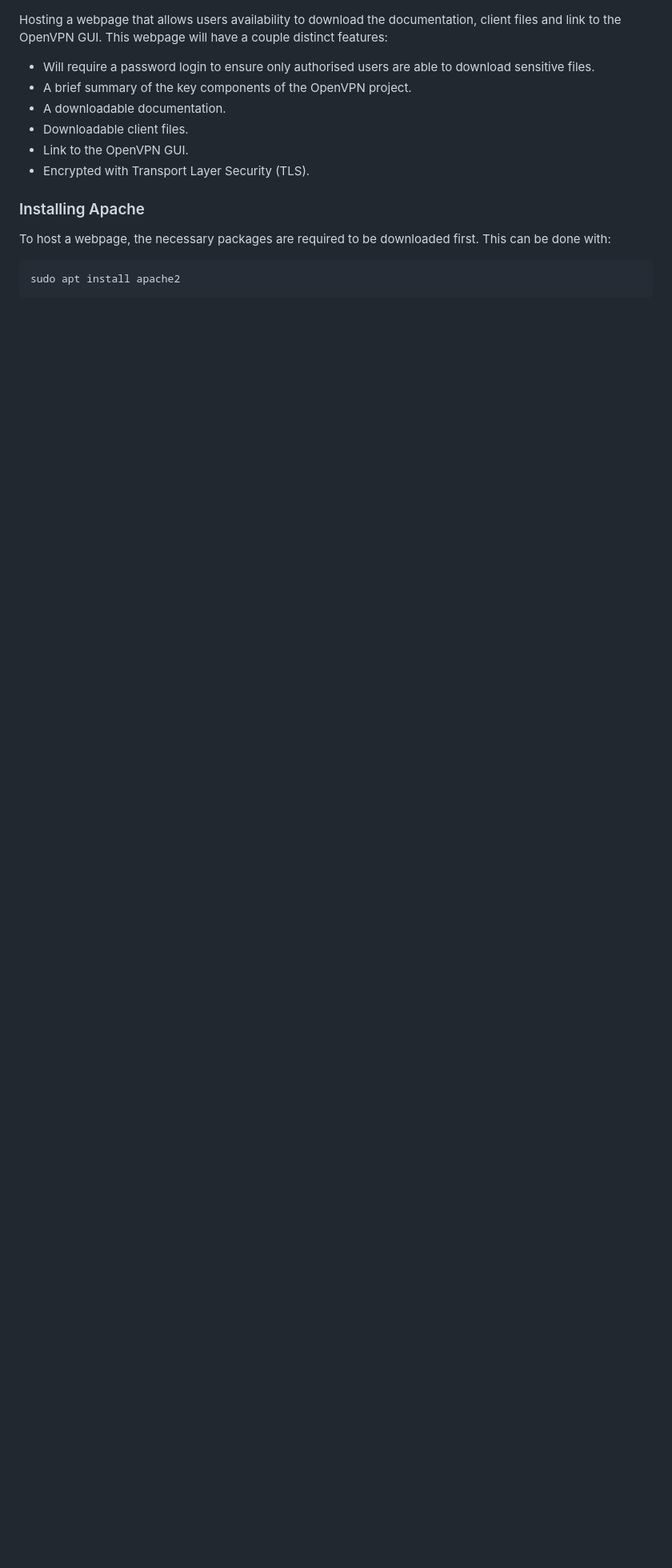
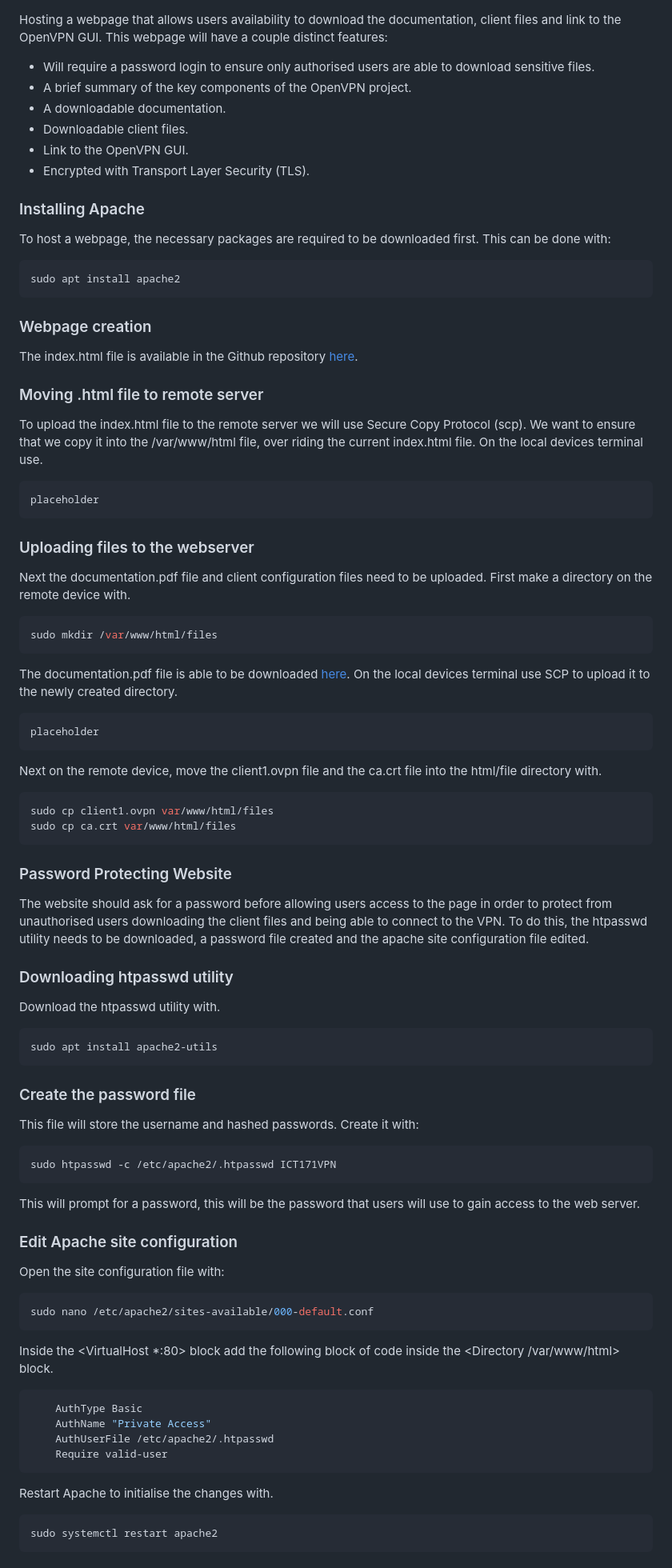
Before and after one commit to doug-1103/ICT171-VPN, a Markdown page: Documentation.md, the part around the change printed below. Shown: that part at 80% size. GitHub-like rendering; blank space fills up the shorter version.

````diff
--- a/Documentation.md
+++ b/Documentation.md
@@ -277,3 +277,61 @@ To host a webpage, the necessary packages are required to be downloaded first. T
 ```bash
 sudo apt install apache2
 ```
+### Webpage creation
+The index.html file is available in the Github repository [here](./index.html).
+
+### Moving .html file to remote server
+To upload the index.html file to the remote server we will use Secure Copy Protocol (scp). We want to ensure that we copy it into the /var/www/html file, over riding the current index.html file. On the local devices terminal use.
+```bash
+placeholder
+```
+### Uploading files to the webserver
+Next the documentation.pdf file and client configuration files need to be uploaded.
+First make a directory on the remote device with.
+```bash
+sudo mkdir /var/www/html/files
+```
+The documentation.pdf file is able to be downloaded [here](./documentation.pdf). On the local devices terminal use SCP to upload it to the newly created directory.
+```bash
+placeholder
+```
+
+Next on the remote device, move the client1.ovpn file and the ca.crt file into the html/file directory with.
+```bash
+sudo cp client1.ovpn var/www/html/files
+sudo cp ca.crt var/www/html/files
+```
+
+### Password Protecting Website
+The website should ask for a password before allowing users access to the page in order to protect from unauthorised users downloading the client files and being able to connect to the VPN. To do this, the htpasswd utility needs to be downloaded, a password file created and the apache site configuration file edited.
+
+### Downloading htpasswd utility
+Download the htpasswd utility with.
+```bash
+sudo apt install apache2-utils
+```
+
+### Create the password file
+This file will store the username and hashed passwords. Create it with:
+```bash
+sudo htpasswd -c /etc/apache2/.htpasswd ICT171VPN
+```
+This will prompt for a password, this will be the password that users will use to gain access to the web server.
+
+### Edit Apache site configuration
+Open the site configuration file with:
+```bash
+sudo nano /etc/apache2/sites-available/000-default.conf
+```
+Inside the <VirtualHost *:80> block add the following block of code inside the <Directory /var/www/html> </Directory> block.
+```bash
+    AuthType Basic
+    AuthName "Private Access"
+    AuthUserFile /etc/apache2/.htpasswd
+    Require valid-user
+```
+Restart Apache to initialise the changes with.
+```bash
+sudo systemctl restart apache2
+```
+
````
Also changed, not shown: other parts of Documentation.md (+19 -0 lines).
